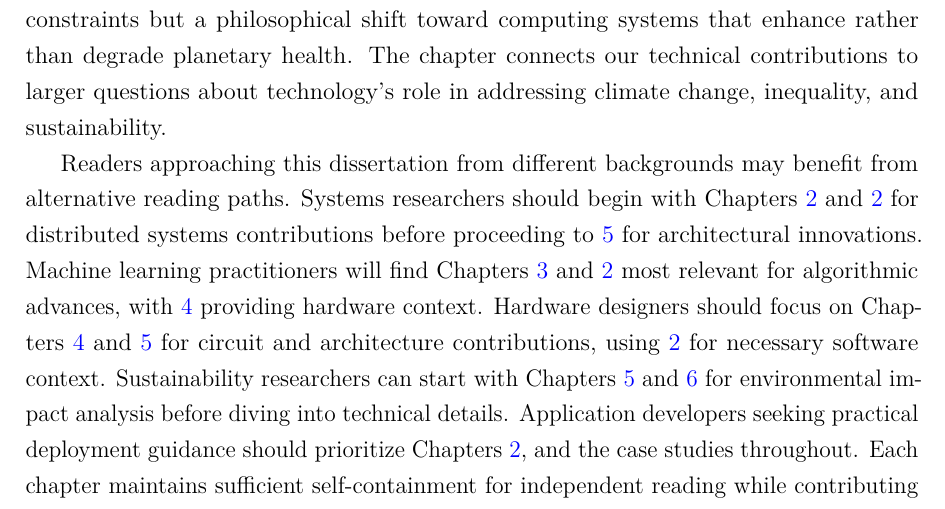
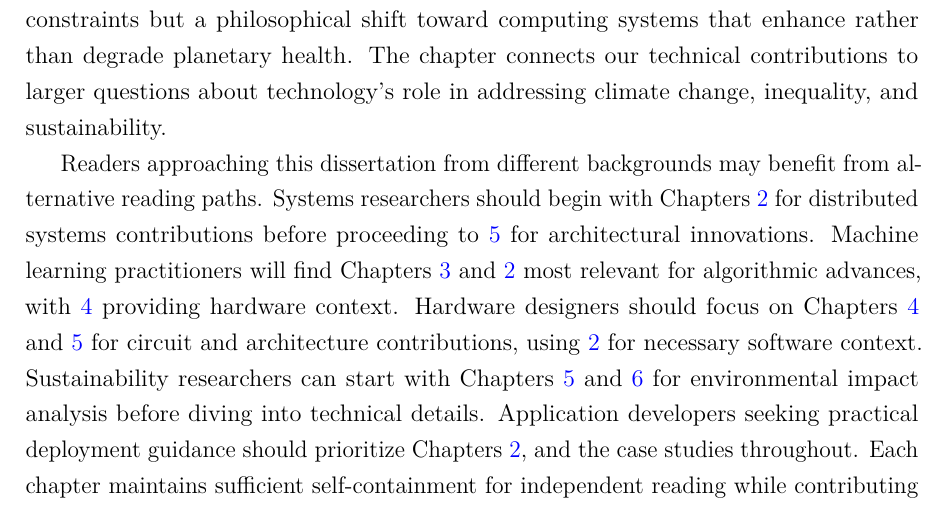
Before and after one commit to cyanmishra92/DissertationDraft, a LaTeX thesis (Dissertation.tex, which reads Chapter-1/chapter1.tex): part of page 29 of 178, cut so that both start at the same text. Compiled offline with pdfLaTeX.

Commit message:
Fixed intro

```diff
--- a/Chapter-1/chapter1.tex
+++ b/Chapter-1/chapter1.tex
@@ -95,6 +95,6 @@ Chapter~\ref{chapter8:conclusions} synthesizes lessons learned across all system
 
 Chapter~\ref{chapter8:conclusions} concludes by reflecting on the broader implications of this work for sustainable computing, artificial intelligence, and humanity's relationship with technology. We argue that intermittent computing represents not merely a technical solution to power constraints but a philosophical shift toward computing systems that enhance rather than degrade planetary health. The chapter connects our technical contributions to larger questions about technology's role in addressing climate change, inequality, and sustainability.
 
-Readers approaching this dissertation from different backgrounds may benefit from alternative reading paths. Systems researchers should begin with Chapters~\ref{ch:intelligent-inference} and~\ref{ch:intelligent-inference} for distributed systems contributions before proceeding to~\ref{ch:usas} for architectural innovations. Machine learning practitioners will find Chapters~\ref{ch:nexume} and~\ref{ch:intelligent-inference} most relevant for algorithmic advances, with~\ref{ch:lreye} providing hardware context. Hardware designers should focus on Chapters~\ref{ch:lreye} and~\ref{ch:usas} for circuit and architecture contributions, using~\ref{ch:intelligent-inference} for necessary software context. Sustainability researchers can start with Chapters~\ref{ch:usas} and~\ref{chapter8:conclusions} for environmental impact analysis before diving into technical details. Application developers seeking practical deployment guidance should prioritize Chapters~\ref{ch:intelligent-inference}, and the case studies throughout. Each chapter maintains sufficient self-containment for independent reading while contributing to the unified narrative of enabling intelligence under extreme constraints.
+Readers approaching this dissertation from different backgrounds may benefit from alternative reading paths. Systems researchers should begin with Chapters~\ref{ch:intelligent-inference} for distributed systems contributions before proceeding to~\ref{ch:usas} for architectural innovations. Machine learning practitioners will find Chapters~\ref{ch:nexume} and~\ref{ch:intelligent-inference} most relevant for algorithmic advances, with~\ref{ch:lreye} providing hardware context. Hardware designers should focus on Chapters~\ref{ch:lreye} and~\ref{ch:usas} for circuit and architecture contributions, using~\ref{ch:intelligent-inference} for necessary software context. Sustainability researchers can start with Chapters~\ref{ch:usas} and~\ref{chapter8:conclusions} for environmental impact analysis before diving into technical details. Application developers seeking practical deployment guidance should prioritize Chapters~\ref{ch:intelligent-inference}, and the case studies throughout. Each chapter maintains sufficient self-containment for independent reading while contributing to the unified narrative of enabling intelligence under extreme constraints.
 
 As we stand at the confluence of the climate crisis and the intelligence revolution, the question is not whether computing must become sustainable but how quickly we can achieve this transformation. This dissertation provides concrete answers through systems that turn energy scarcity from limitation into opportunity, demonstrating that the path to truly intelligent edge computing runs directly through intermittency. The journey from sensors to servers, from microwatts to megawatts, from surviving power failures to exploiting them reveals that sustainable computing is not about doing less with less but about doing more with different. By embracing intermittency as a fundamental design principle rather than fighting it as an inconvenience, we unlock possibilities for intelligence at scales and in locations that traditional approaches cannot reach. The implications extend beyond the billion devices waiting for intelligence to the billion people waiting for computation, beyond the specific systems we build to the sustainable future we enable. This is the promise of intermittent computing: not merely surviving without power but thriving because of its absence, not merely reducing environmental impact but reversing it, not merely enabling edge intelligence but democratizing it. The revolution begins with accepting a simple but radical truth---there is no power socket, there never was, and there never needs to be.
```
